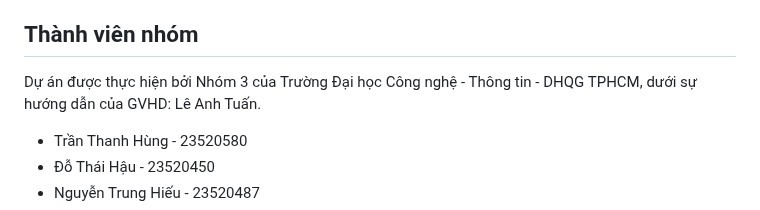
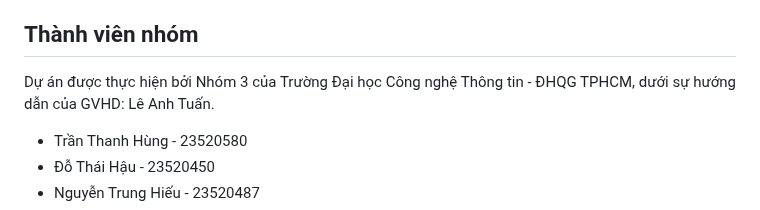
Before and after one commit to Hunndayne/NT131.P22-Projects, a Markdown page: README.md, the part around the change. Drawn GitHub-style.

```diff
--- a/README.md
+++ b/README.md
@@ -13,7 +13,7 @@ Trong cuộc sống hiện đại, con người ngày càng quan tâm đến s
 
 ## Thành viên nhóm
 
-Dự án được thực hiện bởi Nhóm 3 của Trường Đại học Công nghệ - Thông tin - DHQG TPHCM, dưới sự hướng dẫn của GVHD: Lê Anh Tuấn.
+Dự án được thực hiện bởi Nhóm 3 của Trường Đại học Công nghệ Thông tin - ĐHQG TPHCM, dưới sự hướng dẫn của GVHD: Lê Anh Tuấn.
 * Trần Thanh Hùng - 23520580
 * Đỗ Thái Hậu - 23520450
 * Nguyễn Trung Hiếu - 23520487
```
